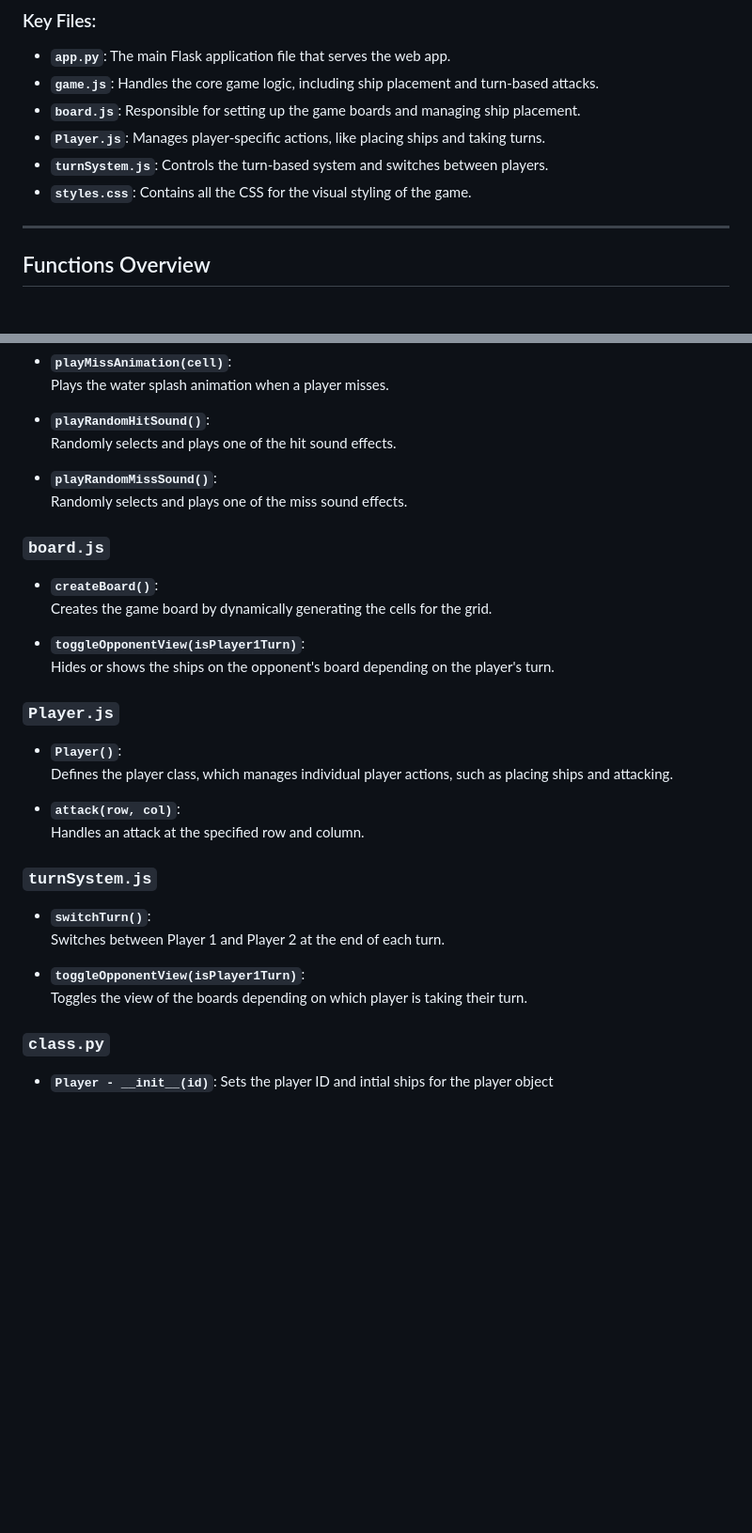
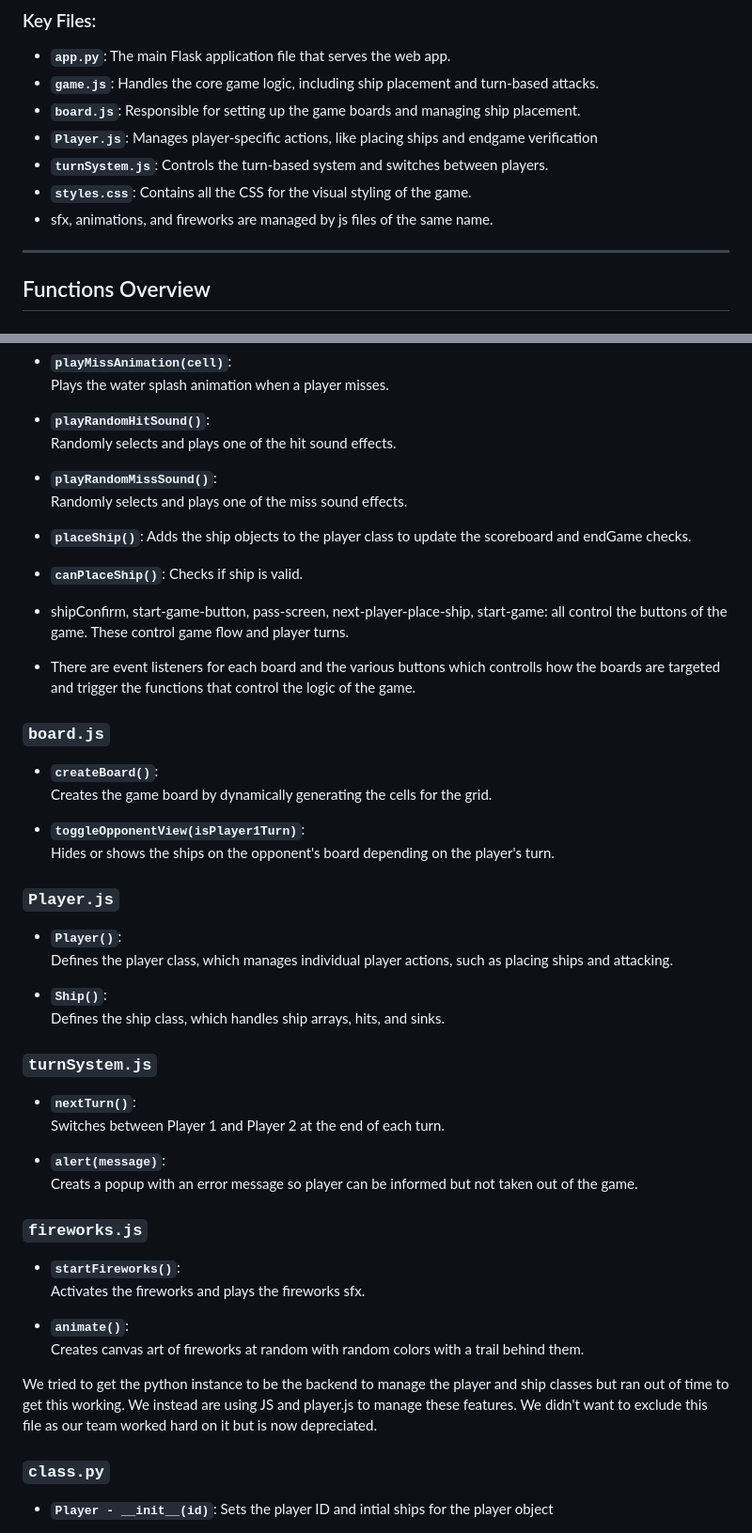
Before and after one commit to Christoper-Harvey/EECS-581-project-1, a Markdown page: README.md, 2 parts joined by grey strips. Shown: that part at 94% size. GitHub-like rendering; blank space fills up the shorter version.

```diff
--- a/README.md
+++ b/README.md
@@ -43,10 +43,10 @@ Once the web app is running, the game can be accessed in your browser. Two playe
 - **`app.py`**: The main Flask application file that serves the web app.
 - **`game.js`**: Handles the core game logic, including ship placement and turn-based attacks.
 - **`board.js`**: Responsible for setting up the game boards and managing ship placement.
-- **`Player.js`**: Manages player-specific actions, like placing ships and taking turns.
+- **`Player.js`**: Manages player-specific actions, like placing ships and endgame verification
 - **`turnSystem.js`**: Controls the turn-based system and switches between players.
 - **`styles.css`**: Contains all the CSS for the visual styling of the game.
-
+- sfx, animations, and fireworks are managed by js files of the same name.
 ---
 
 ## Functions Overview
@@ -67,6 +67,16 @@ Once the web app is running, the game can be accessed in your browser. Two playe
 - **`playRandomMissSound()`**:
   Randomly selects and plays one of the miss sound effects.
 
+- **`placeShip()`**:
+  Adds the ship objects to the player class to update the scoreboard and endGame checks.
+
+- **`canPlaceShip()`**:
+  Checks if ship is valid.
+
+- shipConfirm, start-game-button, pass-screen, next-player-place-ship, start-game: all control the buttons of the game. These control game flow and player turns.
+
+- There are event listeners for each board and the various buttons which controlls how the boards are targeted and trigger the functions that control the logic of the game.
+
 ### `board.js`
 - **`createBoard()`**:
   Creates the game board by dynamically generating the cells for the grid.
@@ -78,15 +88,26 @@ Once the web app is running, the game can be accessed in your browser. Two playe
 - **`Player()`**:
   Defines the player class, which manages individual player actions, such as placing ships and attacking.
 
-- **`attack(row, col)`**:
-  Handles an attack at the specified row and column.
+- **`Ship()`**:
+  Defines the ship class, which handles ship arrays, hits, and sinks.
 
 ### `turnSystem.js`
-- **`switchTurn()`**:
+- **`nextTurn()`**:
   Switches between Player 1 and Player 2 at the end of each turn.
 
-- **`toggleOpponentView(isPlayer1Turn)`**:
-  Toggles the view of the boards depending on which player is taking their turn.
+- **`alert(message)`**:
+  Creats a popup with an error message so player can be informed but not taken out of the game.
+
+
+### `fireworks.js`
+- **`startFireworks()`**:
+  Activates the fireworks and plays the fireworks sfx.
+
+- **`animate()`**:
+  Creates canvas art of fireworks at random with random colors with a trail behind them.
+
+
+We tried to get the python instance to be the backend to manage the player and ship classes but ran out of time to get this working. We instead are using JS and player.js to manage these features. We didn't want to exclude this file as our team worked hard on it but is now depreciated.
 
 ### `class.py`
 - **`Player - __init__(id)`**:
```
